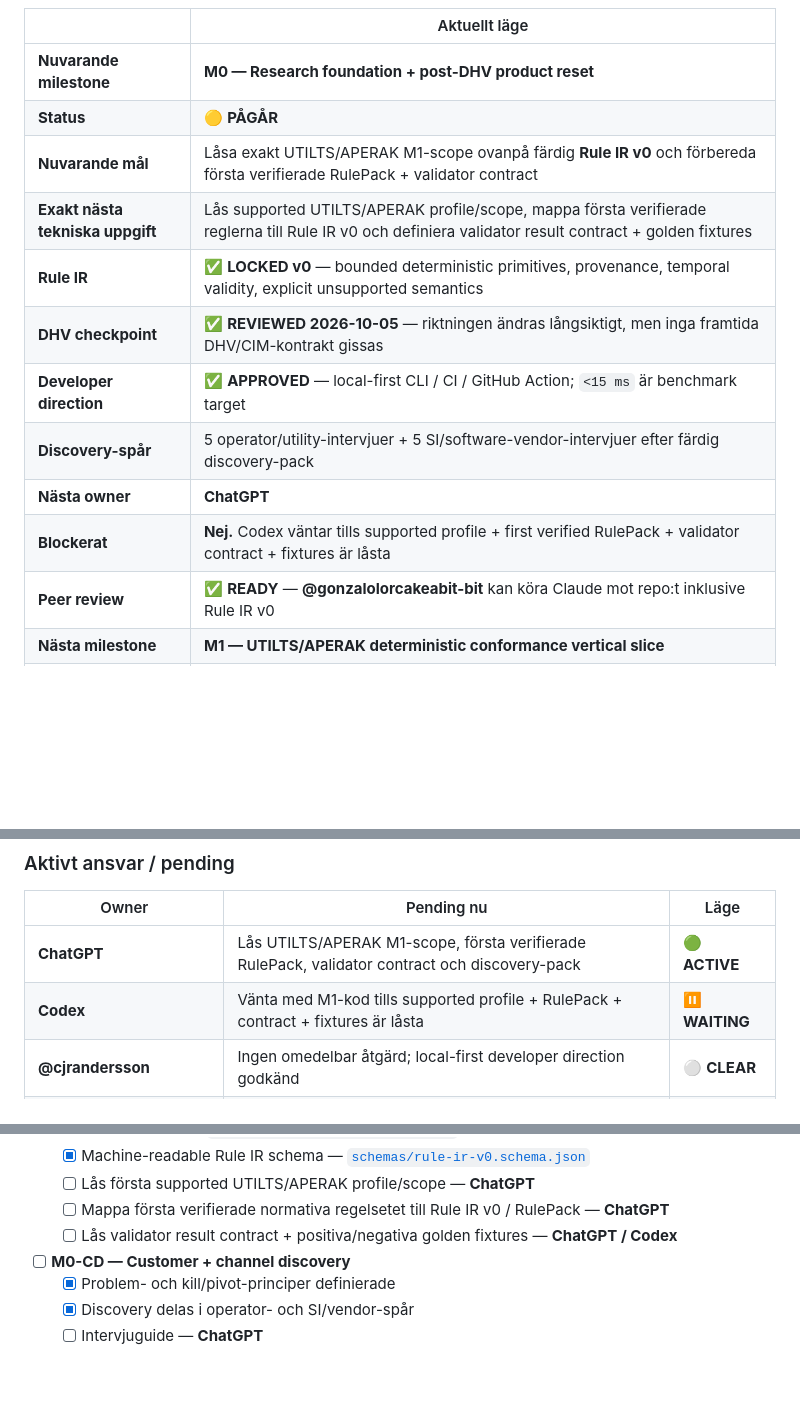
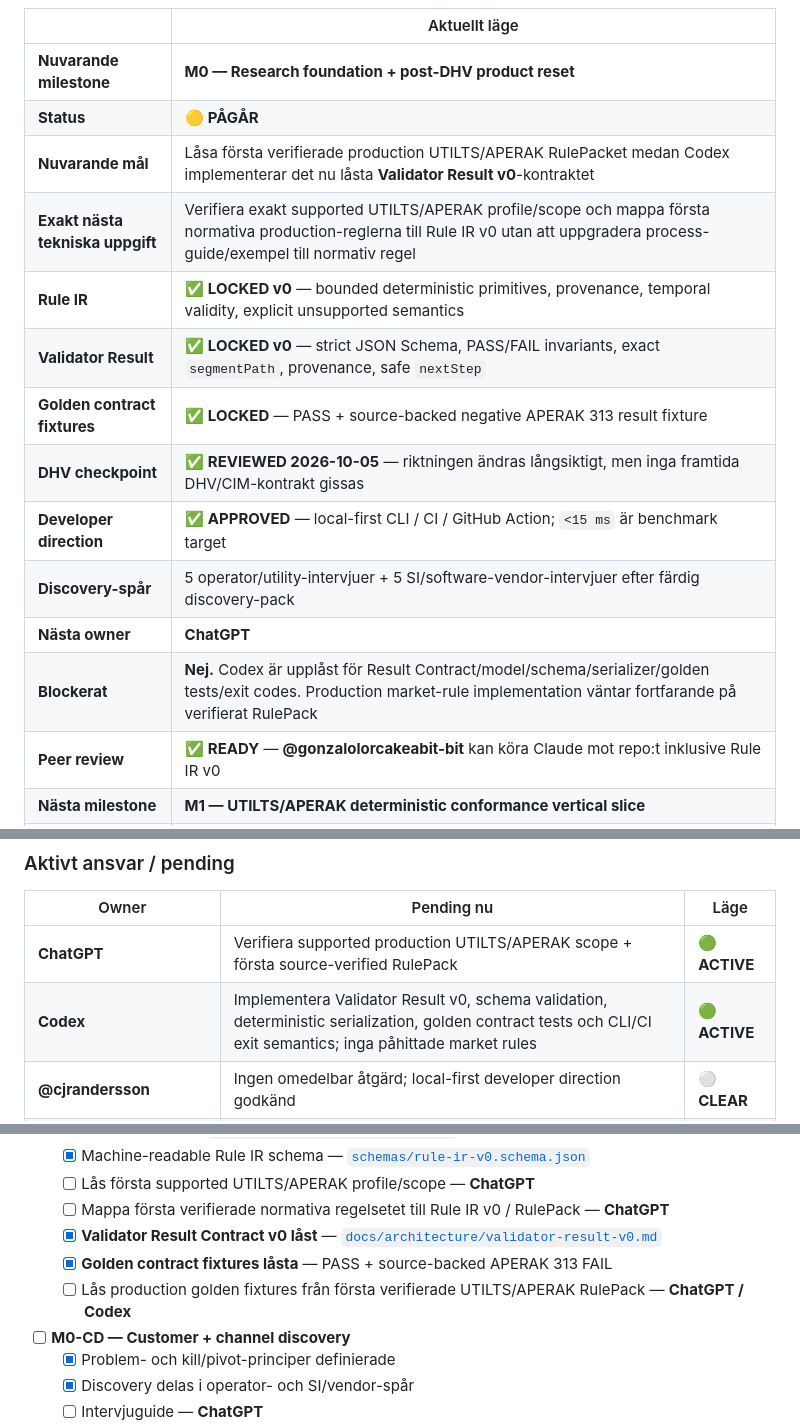
Before and after one commit to cjrandersson/tydel-arosyn-mcp, a Markdown page: README.md, 3 parts joined by grey strips. Drawn GitHub-style; blank space fills up the shorter version.

Commit message:
cockpit: unlock Codex for Validator Result v0

```diff
--- a/README.md
+++ b/README.md
@@ -26,13 +26,15 @@ Se [`docs/product/positioning.md`](docs/product/positioning.md), [`Decision 0005
 |---|---|
 | **Nuvarande milestone** | **M0 — Research foundation + post-DHV product reset** |
 | **Status** | 🟡 **PÅGÅR** |
-| **Nuvarande mål** | Låsa exakt UTILTS/APERAK M1-scope ovanpå färdig **Rule IR v0** och förbereda första verifierade RulePack + validator contract |
-| **Exakt nästa tekniska uppgift** | Lås supported UTILTS/APERAK profile/scope, mappa första verifierade reglerna till Rule IR v0 och definiera validator result contract + golden fixtures |
+| **Nuvarande mål** | Låsa första verifierade production UTILTS/APERAK RulePacket medan Codex implementerar det nu låsta **Validator Result v0**-kontraktet |
+| **Exakt nästa tekniska uppgift** | Verifiera exakt supported UTILTS/APERAK profile/scope och mappa första normativa production-reglerna till Rule IR v0 utan att uppgradera process-guide/exempel till normativ regel |
 | **Rule IR** | ✅ **LOCKED v0** — bounded deterministic primitives, provenance, temporal validity, explicit unsupported semantics |
+| **Validator Result** | ✅ **LOCKED v0** — strict JSON Schema, PASS/FAIL invariants, exact `segmentPath`, provenance, safe `nextStep` |
+| **Golden contract fixtures** | ✅ **LOCKED** — PASS + source-backed negative APERAK 313 result fixture |
 | **DHV checkpoint** | ✅ **REVIEWED 2026-10-05** — riktningen ändras långsiktigt, men inga framtida DHV/CIM-kontrakt gissas |
 | **Developer direction** | ✅ **APPROVED** — local-first CLI / CI / GitHub Action; `<15 ms` är benchmark target |
 | **Discovery-spår** | 5 operator/utility-intervjuer + 5 SI/software-vendor-intervjuer efter färdig discovery-pack |
 | **Nästa owner** | **ChatGPT** |
-| **Blockerat** | **Nej.** Codex väntar tills supported profile + first verified RulePack + validator contract + fixtures är låsta |
+| **Blockerat** | **Nej.** Codex är upplåst för Result Contract/model/schema/serializer/golden tests/exit codes. Production market-rule implementation väntar fortfarande på verifierat RulePack |
 | **Peer review** | ✅ **READY** — **@gonzalolorcakeabit-bit** kan köra Claude mot repo:t inklusive Rule IR v0 |
 | **Nästa milestone** | **M1 — UTILTS/APERAK deterministic conformance vertical slice** |
@@ -42,8 +44,8 @@ Se [`docs/product/positioning.md`](docs/product/positioning.md), [`Decision 0005
 
 | Owner | Pending nu | Läge |
 |---|---|---|
-| **ChatGPT** | Lås UTILTS/APERAK M1-scope, första verifierade RulePack, validator contract och discovery-pack | 🟢 **ACTIVE** |
-| **Codex** | Vänta med M1-kod tills supported profile + RulePack + contract + fixtures är låsta | ⏸ **WAITING** |
+| **ChatGPT** | Verifiera supported production UTILTS/APERAK scope + första source-verified RulePack | 🟢 **ACTIVE** |
+| **Codex** | Implementera Validator Result v0, schema validation, deterministic serialization, golden contract tests och CLI/CI exit semantics; inga påhittade market rules | 🟢 **ACTIVE** |
 | **@cjrandersson** | Ingen omedelbar åtgärd; local-first developer direction godkänd | ⚪ **CLEAR** |
 | **@gonzalolorcakeabit-bit** | Claude peer review av uppdaterat repo inklusive Rule IR v0 | 🟡 **READY** |
 
@@ -67,7 +69,9 @@ Se [`docs/product/positioning.md`](docs/product/positioning.md), [`Decision 0005
   - [x] Machine-readable Rule IR schema — [`schemas/rule-ir-v0.schema.json`](schemas/rule-ir-v0.schema.json)
   - [ ] Lås första supported UTILTS/APERAK profile/scope — **ChatGPT**
   - [ ] Mappa första verifierade normativa regelsetet till Rule IR v0 / RulePack — **ChatGPT**
-  - [ ] Lås validator result contract + positiva/negativa golden fixtures — **ChatGPT / Codex**
+  - [x] **Validator Result Contract v0 låst** — [`docs/architecture/validator-result-v0.md`](docs/architecture/validator-result-v0.md)
+  - [x] **Golden contract fixtures låsta** — PASS + source-backed APERAK 313 FAIL
+  - [ ] Lås production golden fixtures från första verifierade UTILTS/APERAK RulePack — **ChatGPT / Codex**
 
 - [ ] **M0-CD — Customer + channel discovery**
   - [x] Problem- och kill/pivot-principer definierade
```
Also changed, not shown: other parts of README.md (+1 -1 lines).
